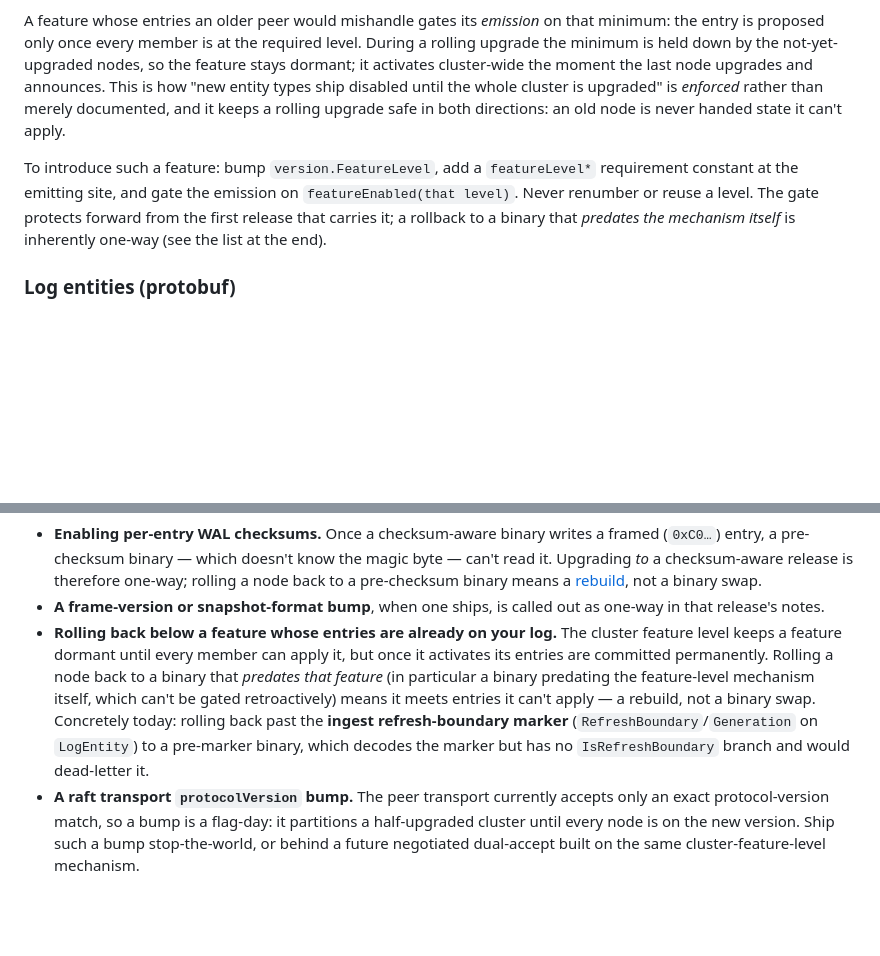
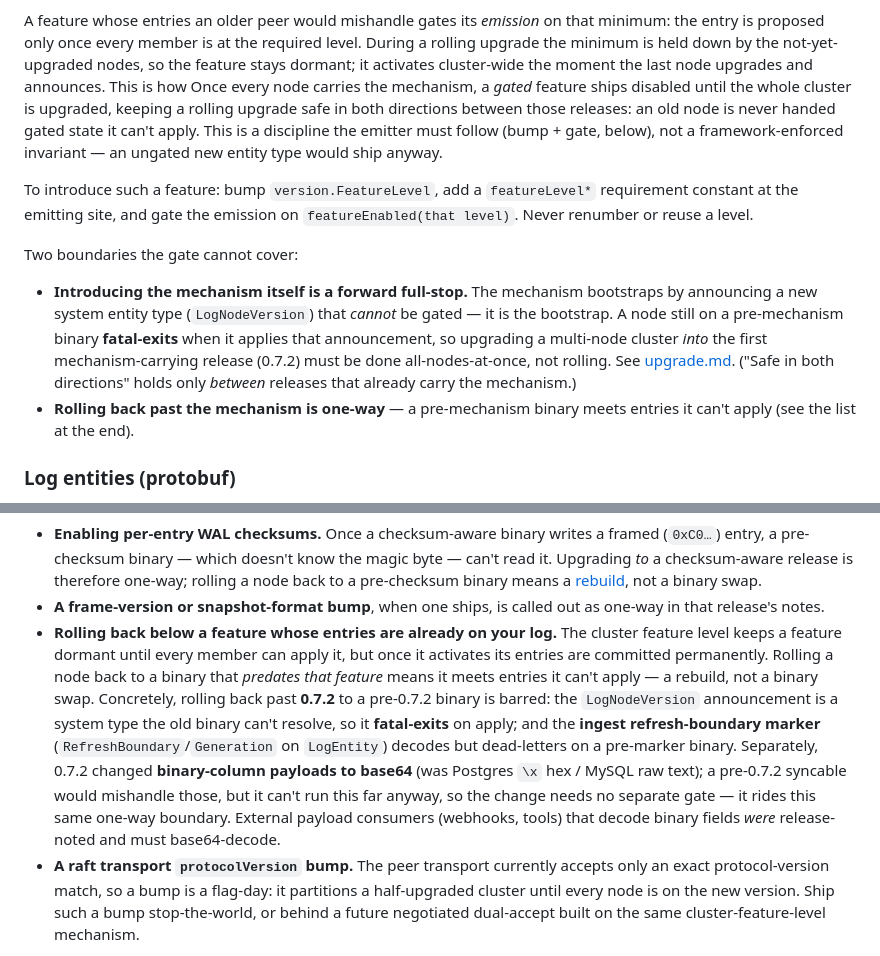
Before and after one commit to committeddb/committed, a Markdown page: docs/api-compatibility.md, 2 parts joined by grey strips. Rendered like a GitHub page; blank space fills up the shorter version.

Commit message:
Correct the feature-level compatibility contract

```diff
--- a/docs/api-compatibility.md
+++ b/docs/api-compatibility.md
@@ -127,16 +127,28 @@ on that minimum: the entry is proposed only once every member is at the
 required level. During a rolling upgrade the minimum is held down by the
 not-yet-upgraded nodes, so the feature stays dormant; it activates
 cluster-wide the moment the last node upgrades and announces. This is how
-"new entity types ship disabled until the whole cluster is upgraded" is
-*enforced* rather than merely documented, and it keeps a rolling upgrade
-safe in both directions: an old node is never handed state it can't apply.
+Once every node carries the mechanism, a *gated* feature ships disabled until
+the whole cluster is upgraded, keeping a rolling upgrade safe in both directions
+between those releases: an old node is never handed gated state it can't apply.
+This is a discipline the emitter must follow (bump + gate, below), not a
+framework-enforced invariant — an ungated new entity type would ship anyway.
 
 To introduce such a feature: bump `version.FeatureLevel`, add a
 `featureLevel*` requirement constant at the emitting site, and gate the
 emission on `featureEnabled(that level)`. Never renumber or reuse a level.
-The gate protects forward from the first release that carries it; a
-rollback to a binary that *predates the mechanism itself* is inherently
-one-way (see the list at the end).
+
+Two boundaries the gate cannot cover:
+
+- **Introducing the mechanism itself is a forward full-stop.** The mechanism
+  bootstraps by announcing a new system entity type (`LogNodeVersion`) that
+  *cannot* be gated — it is the bootstrap. A node still on a pre-mechanism binary
+  **fatal-exits** when it applies that announcement, so upgrading a multi-node
+  cluster *into* the first mechanism-carrying release (0.7.2) must be done
+  all-nodes-at-once, not rolling. See [upgrade.md](operations/upgrade.md). ("Safe
+  in both directions" holds only *between* releases that already carry the
+  mechanism.)
+- **Rolling back past the mechanism is one-way** — a pre-mechanism binary meets
+  entries it can't apply (see the list at the end).
 
 ### Log entities (protobuf)
 
@@ -216,13 +228,18 @@ the old binary cannot read:
 - **Rolling back below a feature whose entries are already on your log.**
   The cluster feature level keeps a feature dormant until every member can
   apply it, but once it activates its entries are committed permanently.
-  Rolling a node back to a binary that *predates that feature* (in
-  particular a binary predating the feature-level mechanism itself, which
-  can't be gated retroactively) means it meets entries it can't apply — a
-  rebuild, not a binary swap. Concretely today: rolling back past the
-  **ingest refresh-boundary marker** (`RefreshBoundary`/`Generation` on
-  `LogEntity`) to a pre-marker binary, which decodes the marker but has no
-  `IsRefreshBoundary` branch and would dead-letter it.
+  Rolling a node back to a binary that *predates that feature* means it meets
+  entries it can't apply — a rebuild, not a binary swap. Concretely, rolling
+  back past **0.7.2** to a pre-0.7.2 binary is barred: the `LogNodeVersion`
+  announcement is a system type the old binary can't resolve, so it
+  **fatal-exits** on apply; and the **ingest refresh-boundary marker**
+  (`RefreshBoundary`/`Generation` on `LogEntity`) decodes but dead-letters on a
+  pre-marker binary. Separately, 0.7.2 changed **binary-column payloads to
+  base64** (was Postgres `\x` hex / MySQL raw text); a pre-0.7.2 syncable would
+  mishandle those, but it can't run this far anyway, so the change needs no
+  separate gate — it rides this same one-way boundary. External payload consumers
+  (webhooks, tools) that decode binary fields *were* release-noted and must
+  base64-decode.
 - **A raft transport `protocolVersion` bump.** The peer transport
   currently accepts only an exact protocol-version match, so a bump is a
   flag-day: it partitions a half-upgraded cluster until every node is on
```
